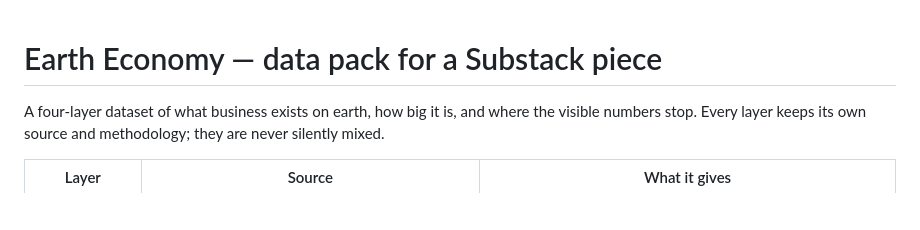
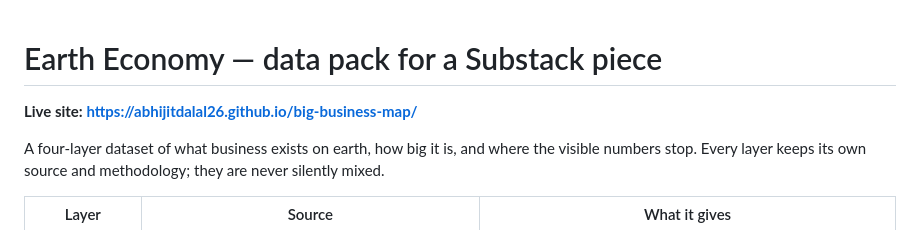
Before and after one commit to abhijitdalal26/big-business-map, a Markdown page: README.md, the part around the change. GitHub-like rendering; blank space fills up the shorter version.

Commit message:
Add live site link to README

```diff
--- a/README.md
+++ b/README.md
@@ -1,4 +1,6 @@
 # Earth Economy — data pack for a Substack piece
+
+**Live site: https://abhijitdalal26.github.io/big-business-map/**
 
 A four-layer dataset of what business exists on earth, how big it is, and where the
 visible numbers stop. Every layer keeps its own source and methodology; they are
```
